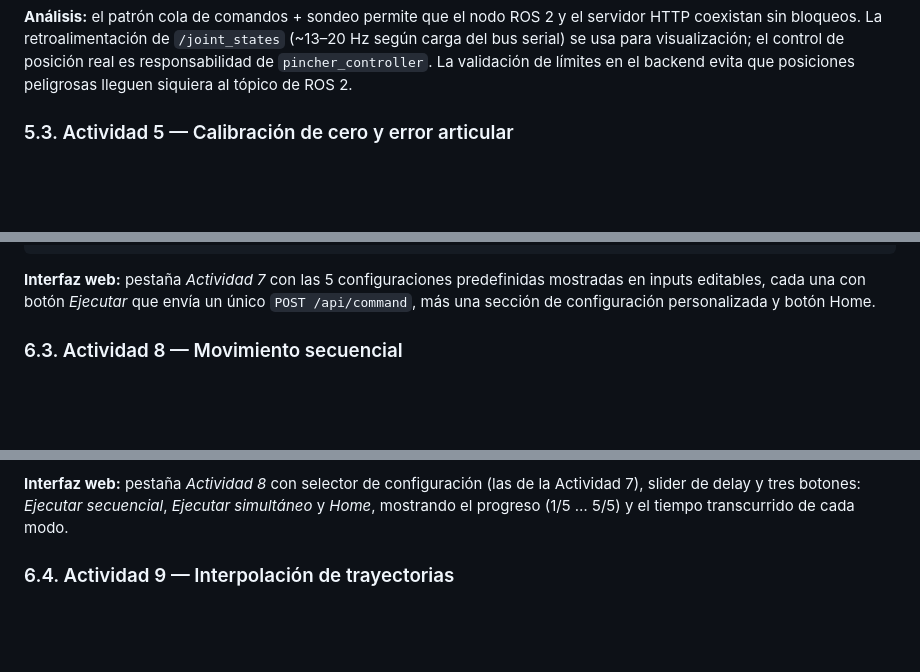
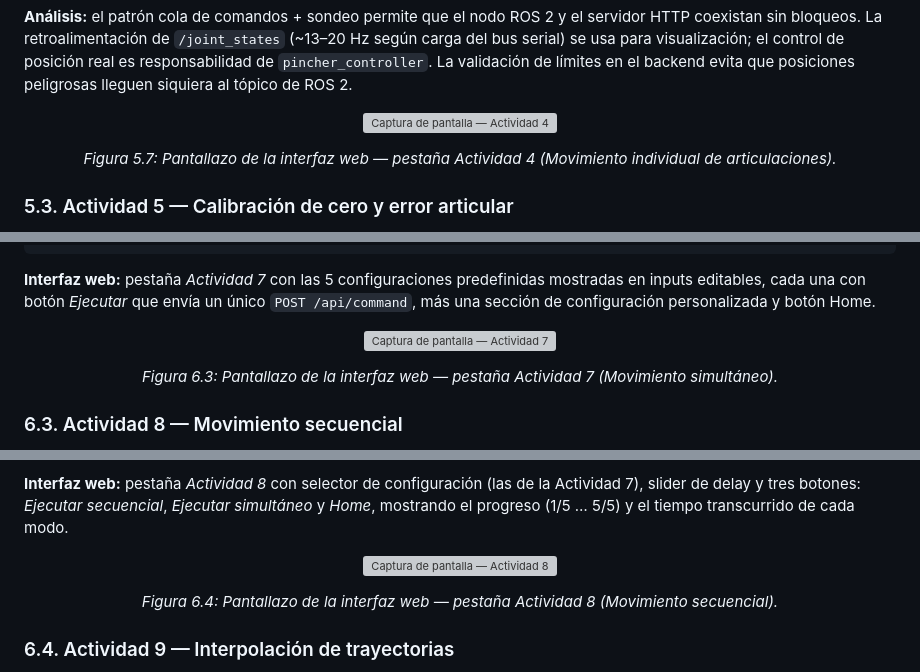
Before and after one commit to labsir-un/Robotica-2026-I-Equipo-2E-Mora-Pacheco-Pinilla, a Markdown page: Laboratorio No. 05 - Robótica de Desarrollo ROS Jazzy y Phantom Pincher X100/README.MD, 3 parts joined by grey strips. GitHub-like rendering; blank space fills up the shorter version; grey boxes are pictures that could not be loaded.

Commit message:
feat: agregar espacios para pantallazos de interfaz web en Act 4, 7-15 con pies de figura

```diff
--- a/Laboratorio No. 05 - Robótica de Desarrollo ROS Jazzy y Phantom Pincher X100/README.MD
+++ b/Laboratorio No. 05 - Robótica de Desarrollo ROS Jazzy y Phantom Pincher X100/README.MD
@@ -432,6 +432,14 @@ Abrir `http://localhost:5050`, pestaña *Actividad 4*. Cada articulación tiene
 
 **Análisis:** el patrón cola de comandos + sondeo permite que el nodo ROS 2 y el servidor HTTP coexistan sin bloqueos. La retroalimentación de `/joint_states` (~13–20 Hz según carga del bus serial) se usa para visualización; el control de posición real es responsabilidad de `pincher_controller`. La validación de límites en el backend evita que posiciones peligrosas lleguen siquiera al tópico de ROS 2.
 
+<div align="center">
+
+![Captura de pantalla — Actividad 4](screenshots/act4.png)
+
+*Figura 5.7: Pantallazo de la interfaz web — pestaña Actividad 4 (Movimiento individual de articulaciones).*
+
+</div>
+
 ### 5.3. Actividad 5 — Calibración de cero y error articular
 
 **Objetivo específico:** cuantificar el error sistemático de cada articulación enviando posiciones angulares conocidas y comparándolas con la posición reportada por el servomotor, y calcular el desplazamiento de cero necesario para corregir la calibración.
@@ -590,6 +598,14 @@ POST /api/command {name: [waist,shoulder,elbow,wrist,gripper],
 
 **Interfaz web:** pestaña *Actividad 7* con las 5 configuraciones predefinidas mostradas en inputs editables, cada una con botón *Ejecutar* que envía un único `POST /api/command`, más una sección de configuración personalizada y botón Home.
 
+<div align="center">
+
+![Captura de pantalla — Actividad 7](screenshots/act7.png)
+
+*Figura 6.3: Pantallazo de la interfaz web — pestaña Actividad 7 (Movimiento simultáneo).*
+
+</div>
+
 ### 6.3. Actividad 8 — Movimiento secuencial
 
 **Objetivo:** ejecutar una de las configuraciones anteriores moviendo las articulaciones una tras otra (Base → Hombro → Codo → Muñeca → Pinza) y comparar el resultado con el movimiento simultáneo.
@@ -619,6 +635,14 @@ El tiempo total de la secuencia en simulación depende únicamente de la latenci
 > **Nota:** en el simulador la transición es instantánea (< 50 ms) porque `command_callback` actualiza `current_joint_positions` de inmediato. Los valores estimados para el robot real se calcularon usando la velocidad del perfil AX-12A con `Moving Speed = 100` (11.1 RPM ≈ 66.6 °/s). La aceleración es un escalón teórico (el AX-12A no expone un perfil de aceleración configurable).
 
 **Interfaz web:** pestaña *Actividad 8* con selector de configuración (las de la Actividad 7), slider de delay y tres botones: *Ejecutar secuencial*, *Ejecutar simultáneo* y *Home*, mostrando el progreso (1/5 … 5/5) y el tiempo transcurrido de cada modo.
+
+<div align="center">
+
+![Captura de pantalla — Actividad 8](screenshots/act8.png)
+
+*Figura 6.4: Pantallazo de la interfaz web — pestaña Actividad 8 (Movimiento secuencial).*
+
+</div>
 
 ### 6.4. Actividad 9 — Interpolación de trayectorias
 
```
Also changed, not shown: other parts of Laboratorio No. 05 - Robótica de Desarrollo ROS Jazzy y Phantom Pincher X100/README.MD (+56 -0 lines).
